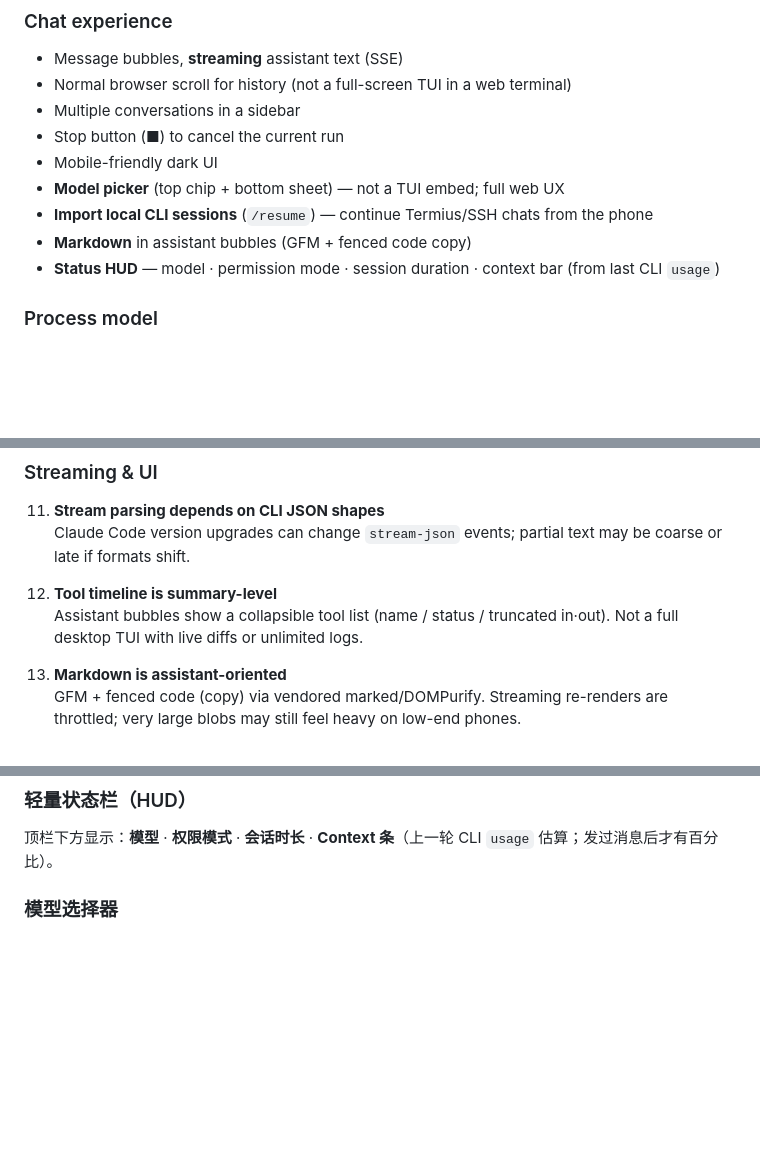
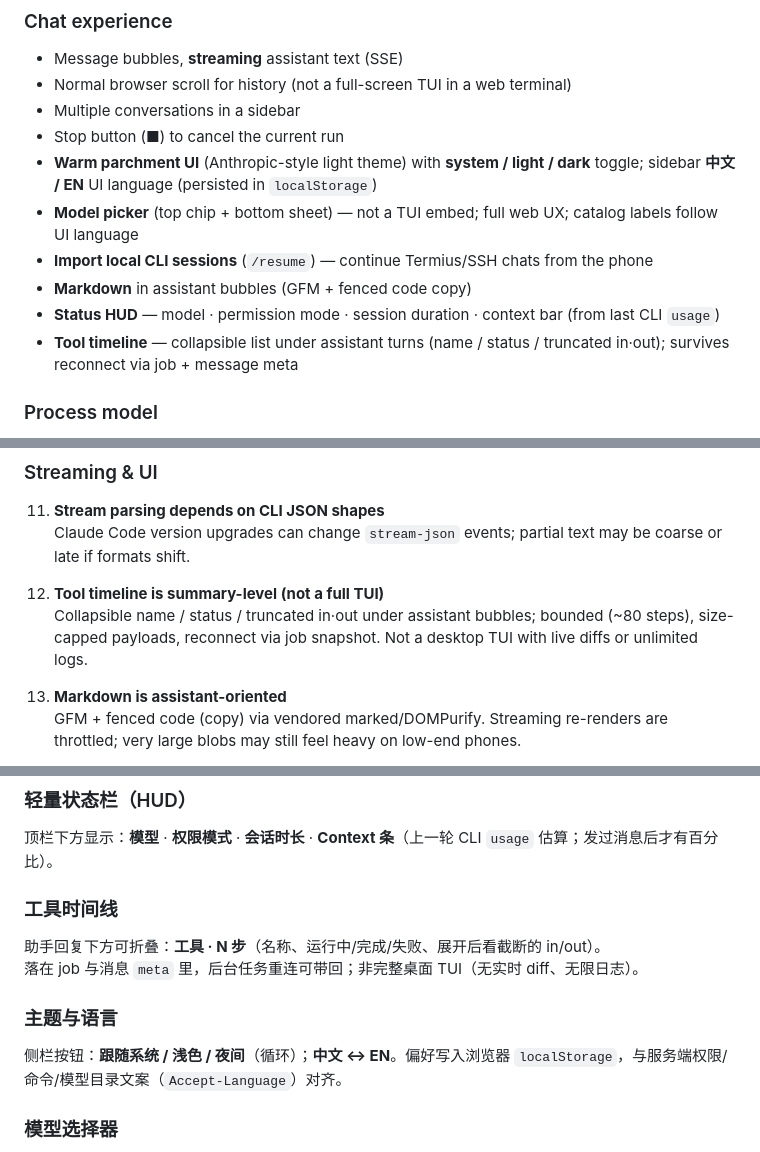
Before and after one commit to nianshou555qiansui/claude-phone, a Markdown page: README.md, 3 parts joined by grey strips. Rendered like a GitHub page; blank space fills up the shorter version.

Commit message:
docs: refresh README for theme/i18n and tool timeline
Document parchment UI, theme + language toggles, collapsible tool
timeline with reconnect restore, and tone down outdated “dark UI only”
/ “better tool timelines” wording.

```diff
--- a/README.md
+++ b/README.md
@@ -25,11 +25,12 @@ Use your phone or any browser to drive a **local** Claude Code process — file
 - Normal browser scroll for history (not a full-screen TUI in a web terminal)
 - Multiple conversations in a sidebar
 - Stop button (**■**) to cancel the current run
-- Mobile-friendly dark UI
-- **Model picker** (top chip + bottom sheet) — not a TUI embed; full web UX
+- **Warm parchment UI** (Anthropic-style light theme) with **system / light / dark** toggle; sidebar **中文 / EN** UI language (persisted in `localStorage`)
+- **Model picker** (top chip + bottom sheet) — not a TUI embed; full web UX; catalog labels follow UI language
 - **Import local CLI sessions** (`/resume`) — continue Termius/SSH chats from the phone
 - **Markdown** in assistant bubbles (GFM + fenced code copy)
 - **Status HUD** — model · permission mode · session duration · context bar (from last CLI `usage`)
+- **Tool timeline** — collapsible list under assistant turns (name / status / truncated in·out); survives reconnect via job + message meta
 
 ### Process model
 
@@ -428,8 +429,8 @@ Honest list of current gaps (not a complete roadmap):
 11. **Stream parsing depends on CLI JSON shapes**
     Claude Code version upgrades can change `stream-json` events; partial text may be coarse or late if formats shift.
 
-12. **Tool timeline is summary-level**
-    Assistant bubbles show a collapsible tool list (name / status / truncated in·out). Not a full desktop TUI with live diffs or unlimited logs.
+12. **Tool timeline is summary-level (not a full TUI)**
+    Collapsible name / status / truncated in·out under assistant bubbles; bounded (~80 steps), size-capped payloads, reconnect via job snapshot. Not a desktop TUI with live diffs or unlimited logs.
 
 13. **Markdown is assistant-oriented**
     GFM + fenced code (copy) via vendored marked/DOMPurify. Streaming re-renders are throttled; very large blobs may still feel heavy on low-end phones.
@@ -539,6 +543,15 @@ node server/server.js
 ### 轻量状态栏（HUD）
 
 顶栏下方显示：**模型** · **权限模式** · **会话时长** · **Context 条**（上一轮 CLI `usage` 估算；发过消息后才有百分比）。
+
+### 工具时间线
+
+助手回复下方可折叠：**工具 · N 步**（名称、运行中/完成/失败、展开后看截断的 in/out）。
+落在 job 与消息 `meta` 里，后台任务重连可带回；非完整桌面 TUI（无实时 diff、无限日志）。
+
+### 主题与语言
+
+侧栏按钮：**跟随系统 / 浅色 / 夜间**（循环）；**中文 ↔ EN**。偏好写入浏览器 `localStorage`，与服务端权限/命令/模型目录文案（`Accept-Language`）对齐。
 
 ### 模型选择器
 
```
Also changed, not shown: other parts of README.md (+6 -3 lines).
